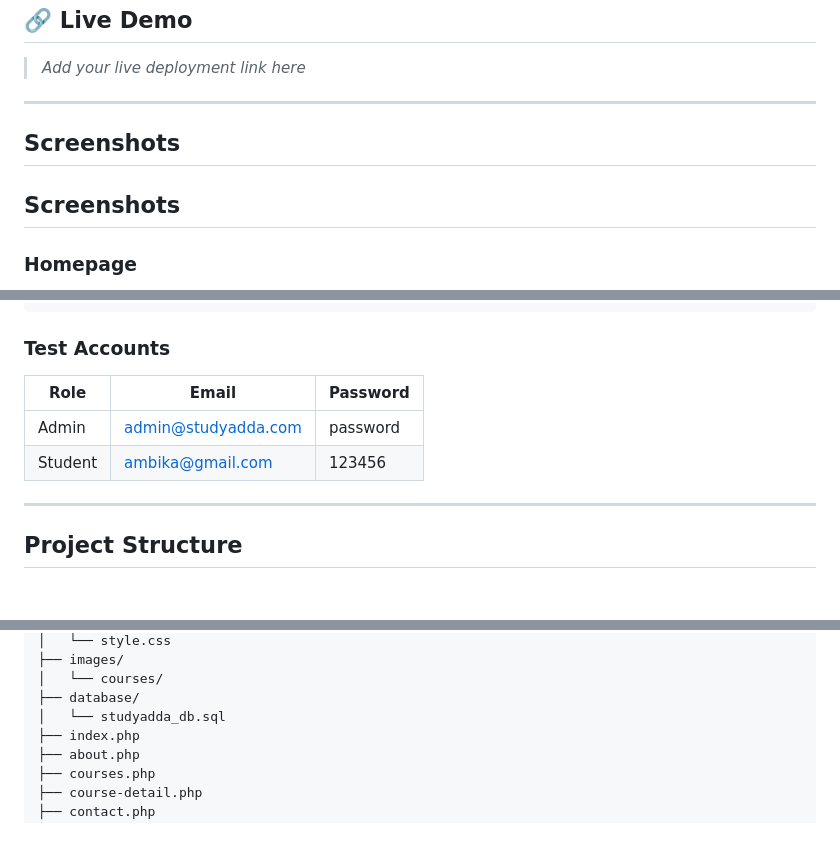
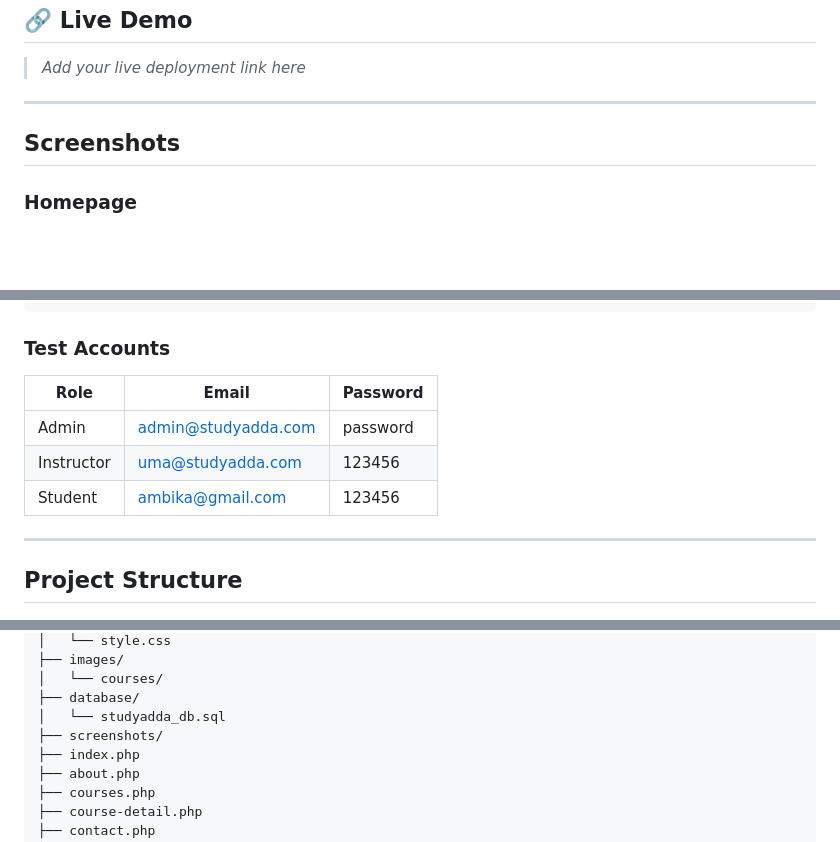
Before and after one commit to ambikaas27/study-adda-lms, a Markdown page: README.md, 3 parts joined by grey strips. Drawn GitHub-style; blank space fills up the shorter version.

Commit message:
Fix duplicate screenshots heading, add instructor test account

```diff
--- a/README.md
+++ b/README.md
@@ -22,8 +22,6 @@ A full-stack Learning Management System (LMS) built using PHP, MySQL, Bootstrap,
 
 ## Screenshots
 
-## Screenshots
-
 ### Homepage
 
 ![Homepage Top](screenshots/homepage-1.png)
@@ -145,10 +139,11 @@ http://localhost/study-adda-lms/
 
 ### Test Accounts
 
-| Role    | Email               | Password |
-| ------- | ------------------- | -------- |
-| Admin   | admin@studyadda.com | password |
-| Student | ambika@gmail.com    | 123456   |
+| Role       | Email               | Password |
+| ---------- | ------------------- | -------- |
+| Admin      | admin@studyadda.com | password |
+| Instructor | uma@studyadda.com   | 123456   |
+| Student    | ambika@gmail.com    | 123456   |
 
 ---
 
@@ -184,6 +179,7 @@ study-adda-lms/
 │   └── courses/
 ├── database/
 │   └── studyadda_db.sql
+├── screenshots/
 ├── index.php
 ├── about.php
 ├── courses.php
```
Also changed, not shown: other parts of README.md (+1 -5 lines).
